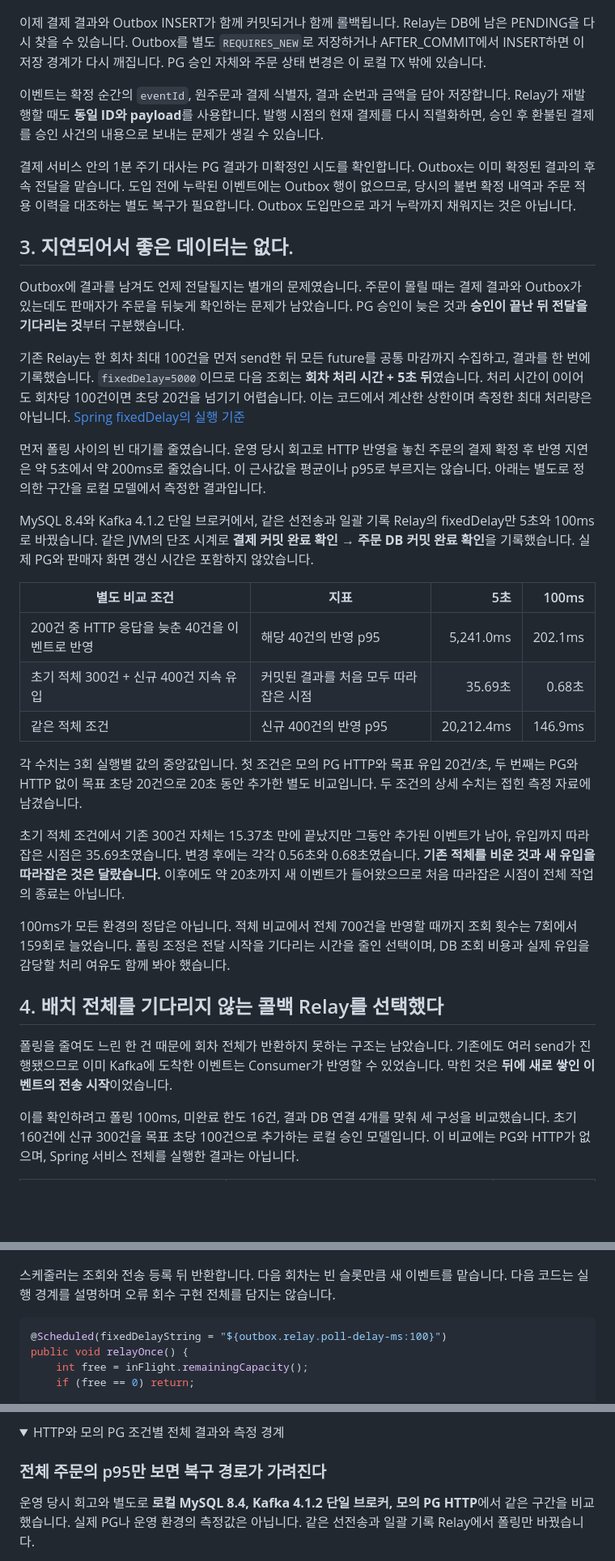
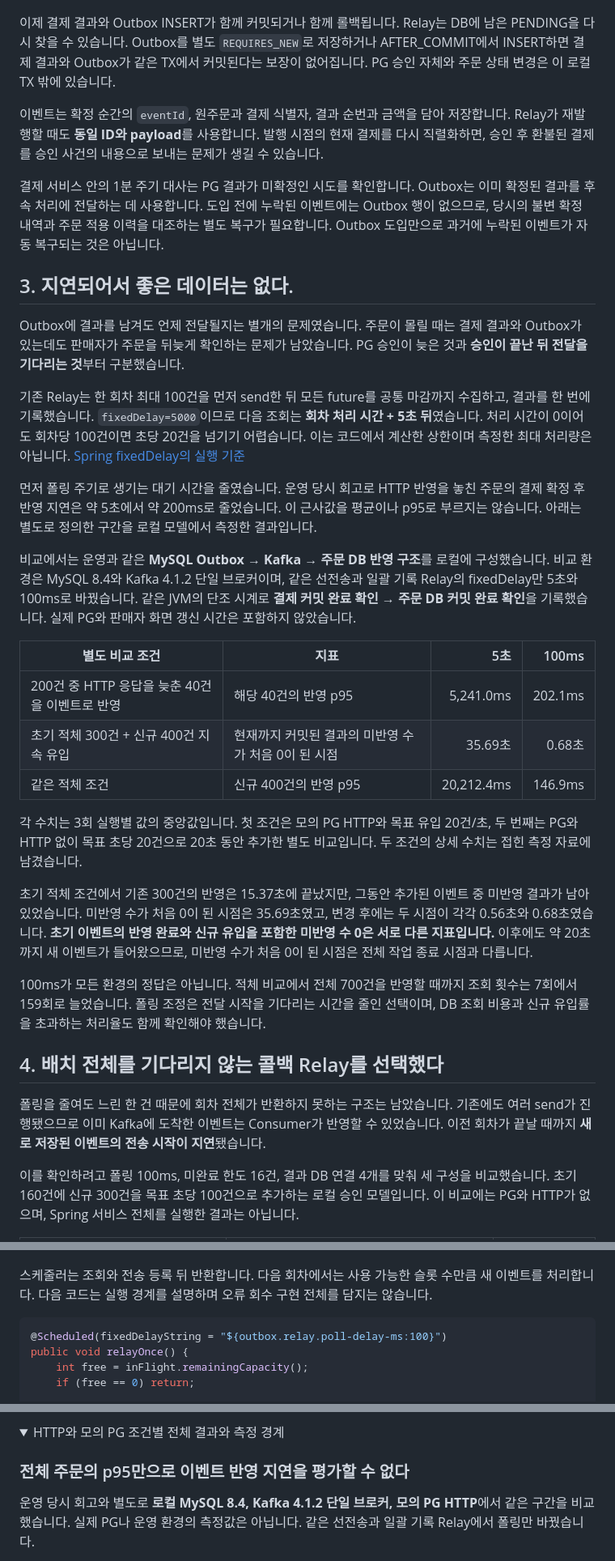
Before and after one commit to seeun0210/seeun0210.github.io, a Markdown page: posts/transactional-outbox-relay/article.md, 3 parts joined by grey strips. Shown at 81% size. GitHub-like rendering; folded sections open; blank space fills up the shorter version.

````diff
--- a/posts/transactional-outbox-relay/article.md
+++ b/posts/transactional-outbox-relay/article.md
@@ -53,11 +53,11 @@ public ConfirmedPaymentResult recordResult(VerifiedPgResult pgResult) {
 
 ![결제 결과와 Outbox의 원자적 저장](/assets/posts/transactional-outbox-relay/03-04-atomic-outbox.png)
 
-이제 결제 결과와 Outbox INSERT가 함께 커밋되거나 함께 롤백됩니다. Relay는 DB에 남은 PENDING을 다시 찾을 수 있습니다. Outbox를 별도 `REQUIRES_NEW`로 저장하거나 AFTER_COMMIT에서 INSERT하면 이 저장 경계가 다시 깨집니다. PG 승인 자체와 주문 상태 변경은 이 로컬 TX 밖에 있습니다.
+이제 결제 결과와 Outbox INSERT가 함께 커밋되거나 함께 롤백됩니다. Relay는 DB에 남은 PENDING을 다시 찾을 수 있습니다. Outbox를 별도 `REQUIRES_NEW`로 저장하거나 AFTER_COMMIT에서 INSERT하면 결제 결과와 Outbox가 같은 TX에서 커밋된다는 보장이 없어집니다. PG 승인 자체와 주문 상태 변경은 이 로컬 TX 밖에 있습니다.
 
 이벤트는 확정 순간의 `eventId`, 원주문과 결제 식별자, 결과 순번과 금액을 담아 저장합니다. Relay가 재발행할 때도 **동일 ID와 payload**를 사용합니다. 발행 시점의 현재 결제를 다시 직렬화하면, 승인 후 환불된 결제를 승인 사건의 내용으로 보내는 문제가 생길 수 있습니다.
 
-결제 서비스 안의 1분 주기 대사는 PG 결과가 미확정인 시도를 확인합니다. Outbox는 이미 확정된 결과의 후속 전달을 맡습니다. 도입 전에 누락된 이벤트에는 Outbox 행이 없으므로, 당시의 불변 확정 내역과 주문 적용 이력을 대조하는 별도 복구가 필요합니다. Outbox 도입만으로 과거 누락까지 채워지는 것은 아닙니다.
+결제 서비스 안의 1분 주기 대사는 PG 결과가 미확정인 시도를 확인합니다. Outbox는 이미 확정된 결과를 후속 처리에 전달하는 데 사용합니다. 도입 전에 누락된 이벤트에는 Outbox 행이 없으므로, 당시의 불변 확정 내역과 주문 적용 이력을 대조하는 별도 복구가 필요합니다. Outbox 도입만으로 과거에 누락된 이벤트가 자동 복구되는 것은 아닙니다.
 
 ## 3. 지연되어서 좋은 데이터는 없다.
 
@@ -65,25 +65,25 @@ Outbox에 결과를 남겨도 언제 전달될지는 별개의 문제였습니
 
 기존 Relay는 한 회차 최대 100건을 먼저 send한 뒤 모든 future를 공통 마감까지 수집하고, 결과를 한 번에 기록했습니다. `fixedDelay=5000`이므로 다음 조회는 **회차 처리 시간 + 5초 뒤**였습니다. 처리 시간이 0이어도 회차당 100건이면 초당 20건을 넘기기 어렵습니다. 이는 코드에서 계산한 상한이며 측정한 최대 처리량은 아닙니다. [Spring fixedDelay의 실행 기준](https://docs.spring.io/spring-framework/reference/integration/scheduling.html)
 
-먼저 폴링 사이의 빈 대기를 줄였습니다. 운영 당시 회고로 HTTP 반영을 놓친 주문의 결제 확정 후 반영 지연은 약 5초에서 약 200ms로 줄었습니다. 이 근사값을 평균이나 p95로 부르지는 않습니다. 아래는 별도로 정의한 구간을 로컬 모델에서 측정한 결과입니다.
+먼저 폴링 주기로 생기는 대기 시간을 줄였습니다. 운영 당시 회고로 HTTP 반영을 놓친 주문의 결제 확정 후 반영 지연은 약 5초에서 약 200ms로 줄었습니다. 이 근사값을 평균이나 p95로 부르지는 않습니다. 아래는 별도로 정의한 구간을 로컬 모델에서 측정한 결과입니다.
 
-MySQL 8.4와 Kafka 4.1.2 단일 브로커에서, 같은 선전송과 일괄 기록 Relay의 fixedDelay만 5초와 100ms로 바꿨습니다. 같은 JVM의 단조 시계로 **결제 커밋 완료 확인 → 주문 DB 커밋 완료 확인**을 기록했습니다. 실제 PG와 판매자 화면 갱신 시간은 포함하지 않았습니다.
+비교에서는 운영과 같은 **MySQL Outbox → Kafka → 주문 DB 반영 구조**를 로컬에 구성했습니다. 비교 환경은 MySQL 8.4와 Kafka 4.1.2 단일 브로커이며, 같은 선전송과 일괄 기록 Relay의 fixedDelay만 5초와 100ms로 바꿨습니다. 같은 JVM의 단조 시계로 **결제 커밋 완료 확인 → 주문 DB 커밋 완료 확인**을 기록했습니다. 실제 PG와 판매자 화면 갱신 시간은 포함하지 않았습니다.
 
 | 별도 비교 조건 | 지표 | 5초 | 100ms |
 |---|---|---:|---:|
 | 200건 중 HTTP 응답을 늦춘 40건을 이벤트로 반영 | 해당 40건의 반영 p95 | 5,241.0ms | 202.1ms |
-| 초기 적체 300건 + 신규 400건 지속 유입 | 커밋된 결과를 처음 모두 따라잡은 시점 | 35.69초 | 0.68초 |
+| 초기 적체 300건 + 신규 400건 지속 유입 | 현재까지 커밋된 결과의 미반영 수가 처음 0이 된 시점 | 35.69초 | 0.68초 |
 | 같은 적체 조건 | 신규 400건의 반영 p95 | 20,212.4ms | 146.9ms |
 
 각 수치는 3회 실행별 값의 중앙값입니다. 첫 조건은 모의 PG HTTP와 목표 유입 20건/초, 두 번째는 PG와 HTTP 없이 목표 초당 20건으로 20초 동안 추가한 별도 비교입니다. 두 조건의 상세 수치는 접힌 측정 자료에 남겼습니다.
 
-초기 적체 조건에서 기존 300건 자체는 15.37초 만에 끝났지만 그동안 추가된 이벤트가 남아, 유입까지 따라잡은 시점은 35.69초였습니다. 변경 후에는 각각 0.56초와 0.68초였습니다. **기존 적체를 비운 것과 새 유입을 따라잡은 것은 달랐습니다.** 이후에도 약 20초까지 새 이벤트가 들어왔으므로 처음 따라잡은 시점이 전체 작업의 종료는 아닙니다.
+초기 적체 조건에서 기존 300건의 반영은 15.37초에 끝났지만, 그동안 추가된 이벤트 중 미반영 결과가 남아 있었습니다. 미반영 수가 처음 0이 된 시점은 35.69초였고, 변경 후에는 두 시점이 각각 0.56초와 0.68초였습니다. **초기 이벤트의 반영 완료와 신규 유입을 포함한 미반영 수 0은 서로 다른 지표입니다.** 이후에도 약 20초까지 새 이벤트가 들어왔으므로, 미반영 수가 처음 0이 된 시점은 전체 작업 종료 시점과 다릅니다.
 
-100ms가 모든 환경의 정답은 아닙니다. 적체 비교에서 전체 700건을 반영할 때까지 조회 횟수는 7회에서 159회로 늘었습니다. 폴링 조정은 전달 시작을 기다리는 시간을 줄인 선택이며, DB 조회 비용과 실제 유입을 감당할 처리 여유도 함께 봐야 했습니다.
+100ms가 모든 환경의 정답은 아닙니다. 적체 비교에서 전체 700건을 반영할 때까지 조회 횟수는 7회에서 159회로 늘었습니다. 폴링 조정은 전달 시작을 기다리는 시간을 줄인 선택이며, DB 조회 비용과 신규 유입률을 초과하는 처리율도 함께 확인해야 했습니다.
 
 ## 4. 배치 전체를 기다리지 않는 콜백 Relay를 선택했다
 
-폴링을 줄여도 느린 한 건 때문에 회차 전체가 반환하지 못하는 구조는 남았습니다. 기존에도 여러 send가 진행됐으므로 이미 Kafka에 도착한 이벤트는 Consumer가 반영할 수 있었습니다. 막힌 것은 **뒤에 새로 쌓인 이벤트의 전송 시작**이었습니다.
+폴링을 줄여도 느린 한 건 때문에 회차 전체가 반환하지 못하는 구조는 남았습니다. 기존에도 여러 send가 진행됐으므로 이미 Kafka에 도착한 이벤트는 Consumer가 반영할 수 있었습니다. 이전 회차가 끝날 때까지 **새로 저장된 이벤트의 전송 시작이 지연**됐습니다.
 
 이를 확인하려고 폴링 100ms, 미완료 한도 16건, 결과 DB 연결 4개를 맞춰 세 구성을 비교했습니다. 초기 160건에 신규 300건을 목표 초당 100건으로 추가하는 로컬 승인 모델입니다. 이 비교에는 PG와 HTTP가 없으며, Spring 서비스 전체를 실행한 결과는 아닙니다.
 
@@ -103,7 +103,7 @@ CPU 시간은 정상 조건에서 876.8ms와 781.7ms였지만 응답 지연 조
 
 ![처리 슬롯 안에서 조회와 전송하고 완료 콜백으로 결과 기록](/assets/posts/transactional-outbox-relay/04-05-relay-flow.png)
 
-스케줄러는 조회와 전송 등록 뒤 반환합니다. 다음 회차는 빈 슬롯만큼 새 이벤트를 맡습니다. 다음 코드는 실행 경계를 설명하며 오류 회수 구현 전체를 담지는 않습니다.
+스케줄러는 조회와 전송 등록 뒤 반환합니다. 다음 회차에서는 사용 가능한 슬롯 수만큼 새 이벤트를 처리합니다. 다음 코드는 실행 경계를 설명하며 오류 회수 구현 전체를 담지는 않습니다.
 
 ```java
 @Scheduled(fixedDelayString = "${outbox.relay.poll-delay-ms:100}")
@@ -200,7 +200,7 @@ PENDING과 BLOCKED는 Relay의 대기와 오류를, PUBLISHED 이후 미반영
 <details>
 <summary>HTTP와 모의 PG 조건별 전체 결과와 측정 경계</summary>
 
-### 전체 주문의 p95만 보면 복구 경로가 가려진다
+### 전체 주문의 p95만으로 이벤트 반영 지연을 평가할 수 없다
 
 운영 당시 회고와 별도로 **로컬 MySQL 8.4, Kafka 4.1.2 단일 브로커, 모의 PG HTTP**에서 같은 구간을 비교했습니다. 실제 PG나 운영 환경의 측정값은 아닙니다. 같은 선전송과 일괄 기록 Relay에서 폴링만 바꿨습니다.
 
````
Also changed, not shown: other parts of posts/transactional-outbox-relay/article.md (+21 -21 lines), assets/posts/transactional-outbox-relay/02-03-after-commit-gap.png, 2 other files.
